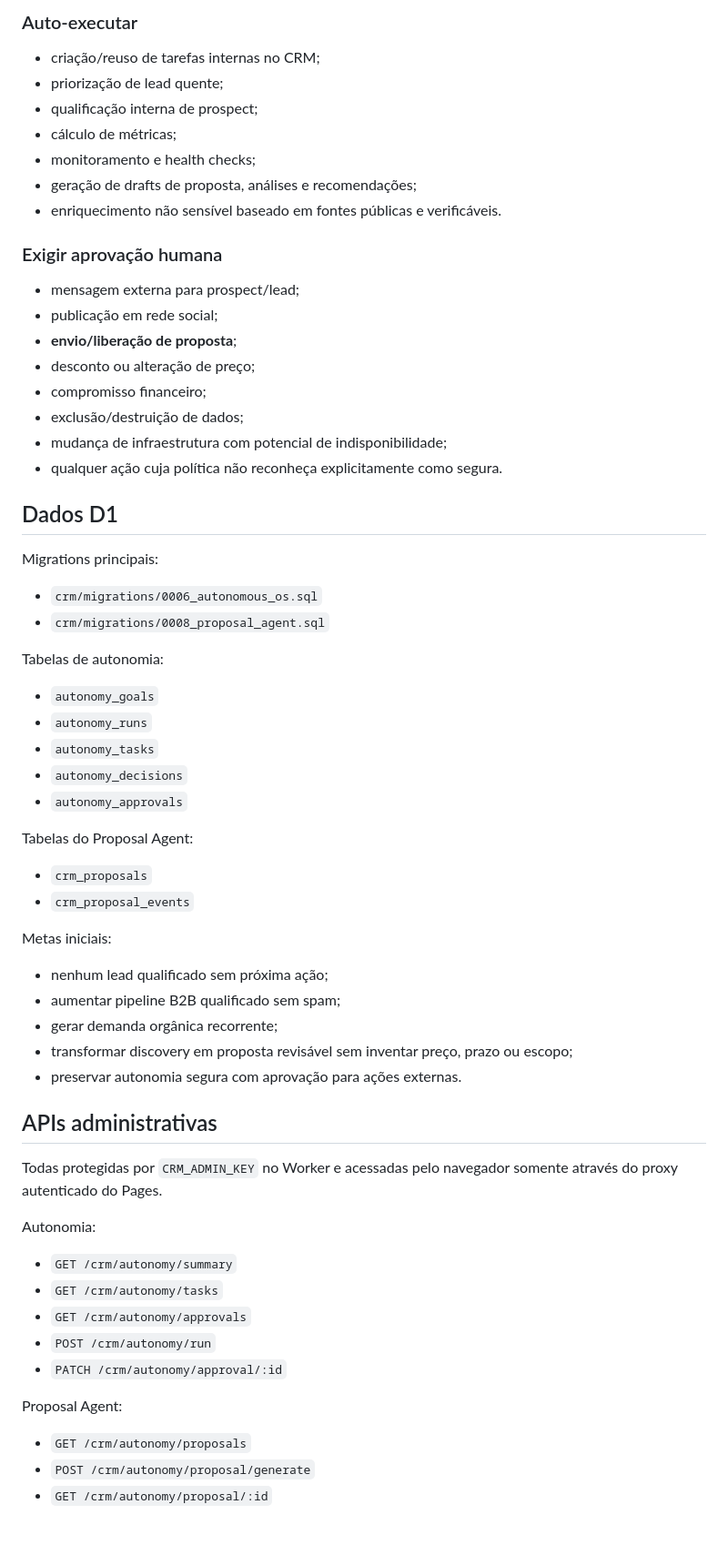
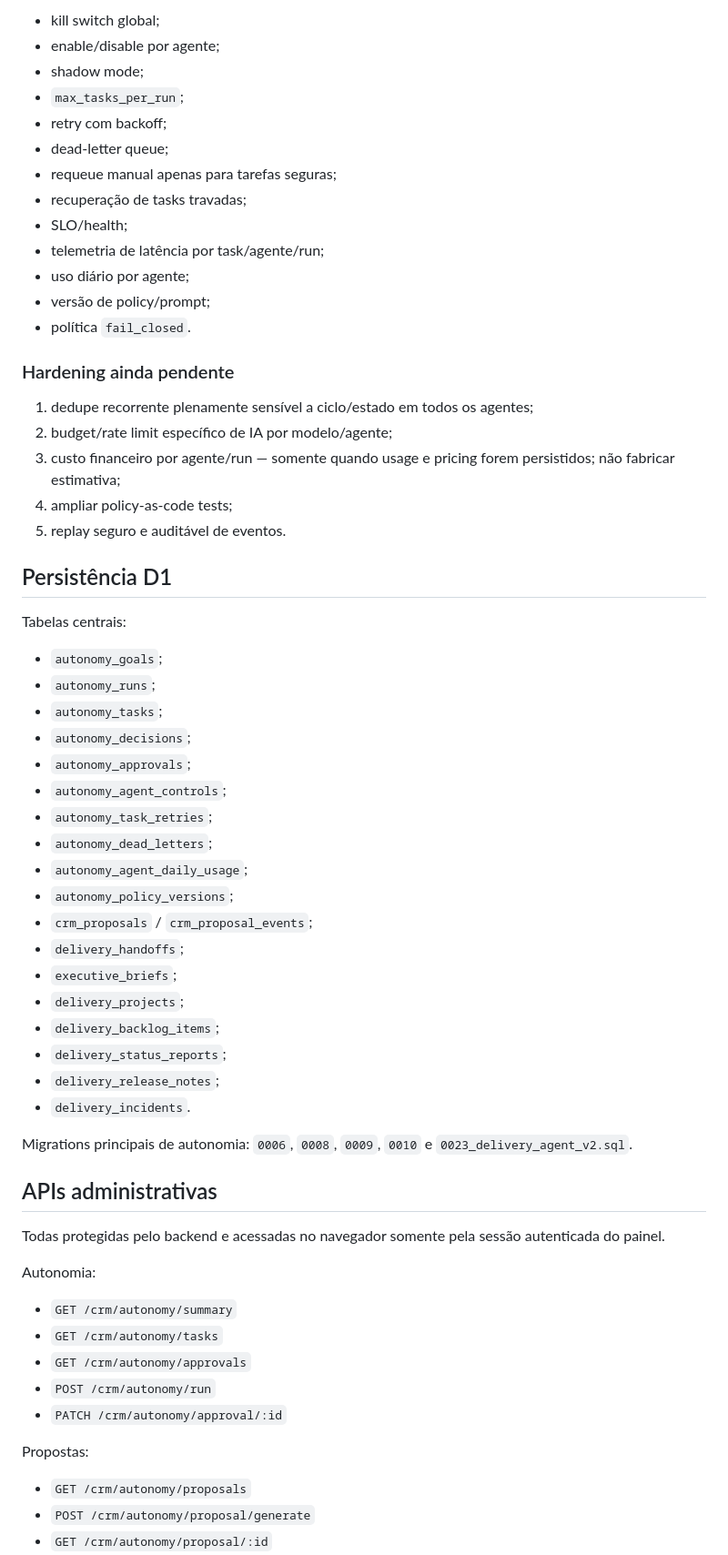
Before and after one commit to VictorHugoSimon/code-solution, a Markdown page: docs/AUTONOMOUS-OS.md, the part around one of its changes. Shown at 91% size. Rendered like a GitHub page; blank space fills up the shorter version.

```diff
--- a/docs/AUTONOMOUS-OS.md
+++ b/docs/AUTONOMOUS-OS.md
@@ -67,52 +120,53 @@ O Autonomous OS não significa autonomia irrestrita. A política padrão é **fa
 
-### Auto-executar
+- kill switch global;
+- enable/disable por agente;
+- shadow mode;
+- `max_tasks_per_run`;
+- retry com backoff;
+- dead-letter queue;
+- requeue manual apenas para tarefas seguras;
+- recuperação de tasks travadas;
+- SLO/health;
+- telemetria de latência por task/agente/run;
+- uso diário por agente;
+- versão de policy/prompt;
+- política `fail_closed`.
 
-- criação/reuso de tarefas internas no CRM;
-- priorização de lead quente;
-- qualificação interna de prospect;
-- cálculo de métricas;
-- monitoramento e health checks;
-- geração de drafts de proposta, análises e recomendações;
-- enriquecimento não sensível baseado em fontes públicas e verificáveis.
+### Hardening ainda pendente
 
-### Exigir aprovação humana
+1. dedupe recorrente plenamente sensível a ciclo/estado em todos os agentes;
+2. budget/rate limit específico de IA por modelo/agente;
+3. custo financeiro por agente/run — somente quando usage e pricing forem persistidos; não fabricar estimativa;
+4. ampliar policy-as-code tests;
+5. replay seguro e auditável de eventos.
 
-- mensagem externa para prospect/lead;
-- publicação em rede social;
-- **envio/liberação de proposta**;
-- desconto ou alteração de preço;
-- compromisso financeiro;
-- exclusão/destruição de dados;
-- mudança de infraestrutura com potencial de indisponibilidade;
-- qualquer ação cuja política não reconheça explicitamente como segura.
+## Persistência D1
 
-## Dados D1
+Tabelas centrais:
+- `autonomy_goals`;
+- `autonomy_runs`;
+- `autonomy_tasks`;
+- `autonomy_decisions`;
+- `autonomy_approvals`;
+- `autonomy_agent_controls`;
+- `autonomy_task_retries`;
+- `autonomy_dead_letters`;
+- `autonomy_agent_daily_usage`;
+- `autonomy_policy_versions`;
+- `crm_proposals` / `crm_proposal_events`;
+- `delivery_handoffs`;
+- `executive_briefs`;
+- `delivery_projects`;
+- `delivery_backlog_items`;
+- `delivery_status_reports`;
+- `delivery_release_notes`;
+- `delivery_incidents`.
 
-Migrations principais:
-- `crm/migrations/0006_autonomous_os.sql`
-- `crm/migrations/0008_proposal_agent.sql`
-
-Tabelas de autonomia:
-- `autonomy_goals`
-- `autonomy_runs`
-- `autonomy_tasks`
-- `autonomy_decisions`
-- `autonomy_approvals`
-
-Tabelas do Proposal Agent:
-- `crm_proposals`
-- `crm_proposal_events`
-
-Metas iniciais:
-- nenhum lead qualificado sem próxima ação;
-- aumentar pipeline B2B qualificado sem spam;
-- gerar demanda orgânica recorrente;
-- transformar discovery em proposta revisável sem inventar preço, prazo ou escopo;
-- preservar autonomia segura com aprovação para ações externas.
+Migrations principais de autonomia: `0006`, `0008`, `0009`, `0010` e `0023_delivery_agent_v2.sql`.
 
 ## APIs administrativas
 
-Todas protegidas por `CRM_ADMIN_KEY` no Worker e acessadas pelo navegador somente através do proxy autenticado do Pages.
+Todas protegidas pelo backend e acessadas no navegador somente pela sessão autenticada do painel.
 
 Autonomia:
 - `GET /crm/autonomy/summary`
@@ -121,7 +175,7 @@ Autonomia:
 - `POST /crm/autonomy/run`
 - `PATCH /crm/autonomy/approval/:id`
 
-Proposal Agent:
+Propostas:
 - `GET /crm/autonomy/proposals`
 - `POST /crm/autonomy/proposal/generate`
 - `GET /crm/autonomy/proposal/:id`
```
Also changed, not shown: other parts of docs/AUTONOMOUS-OS.md (+147 -190 lines).
